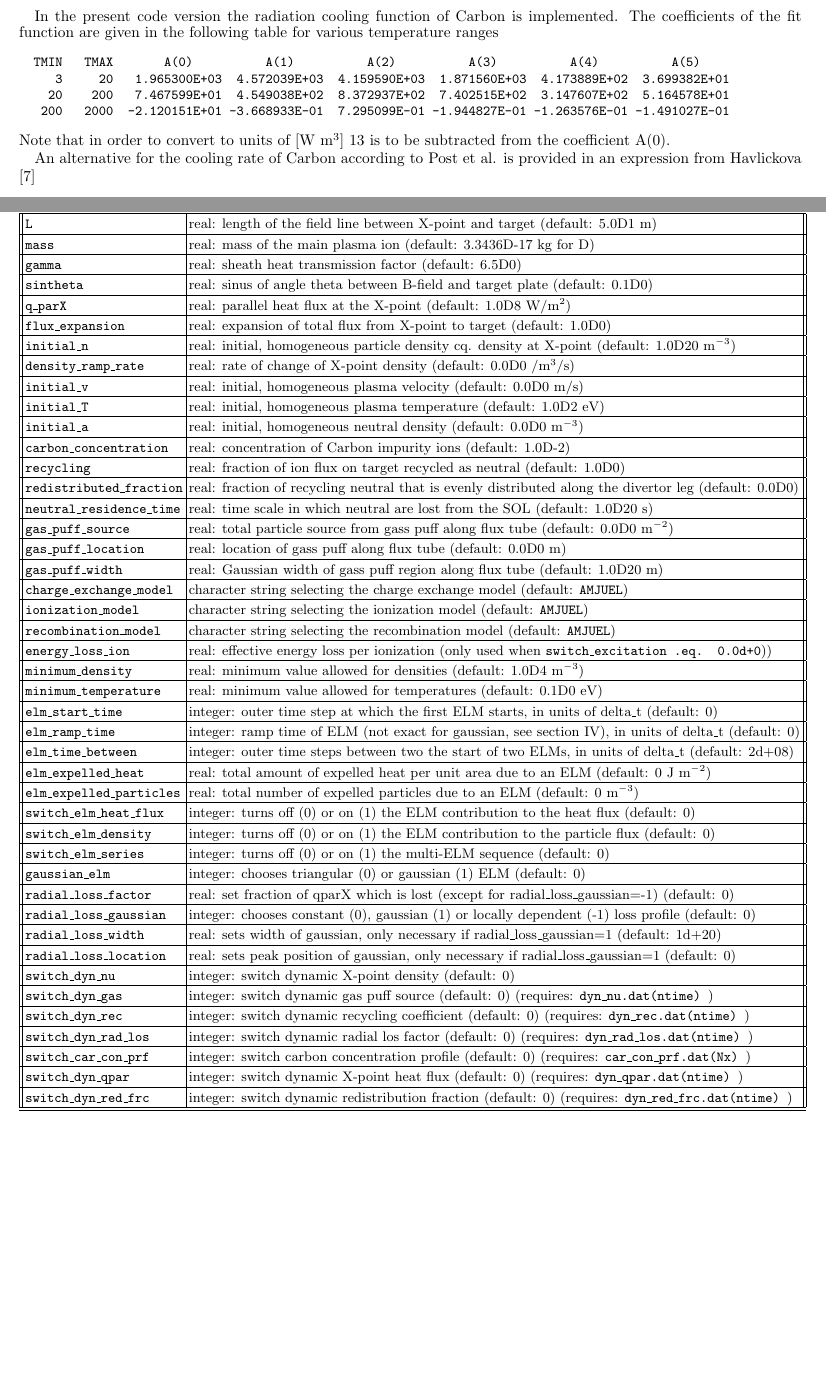
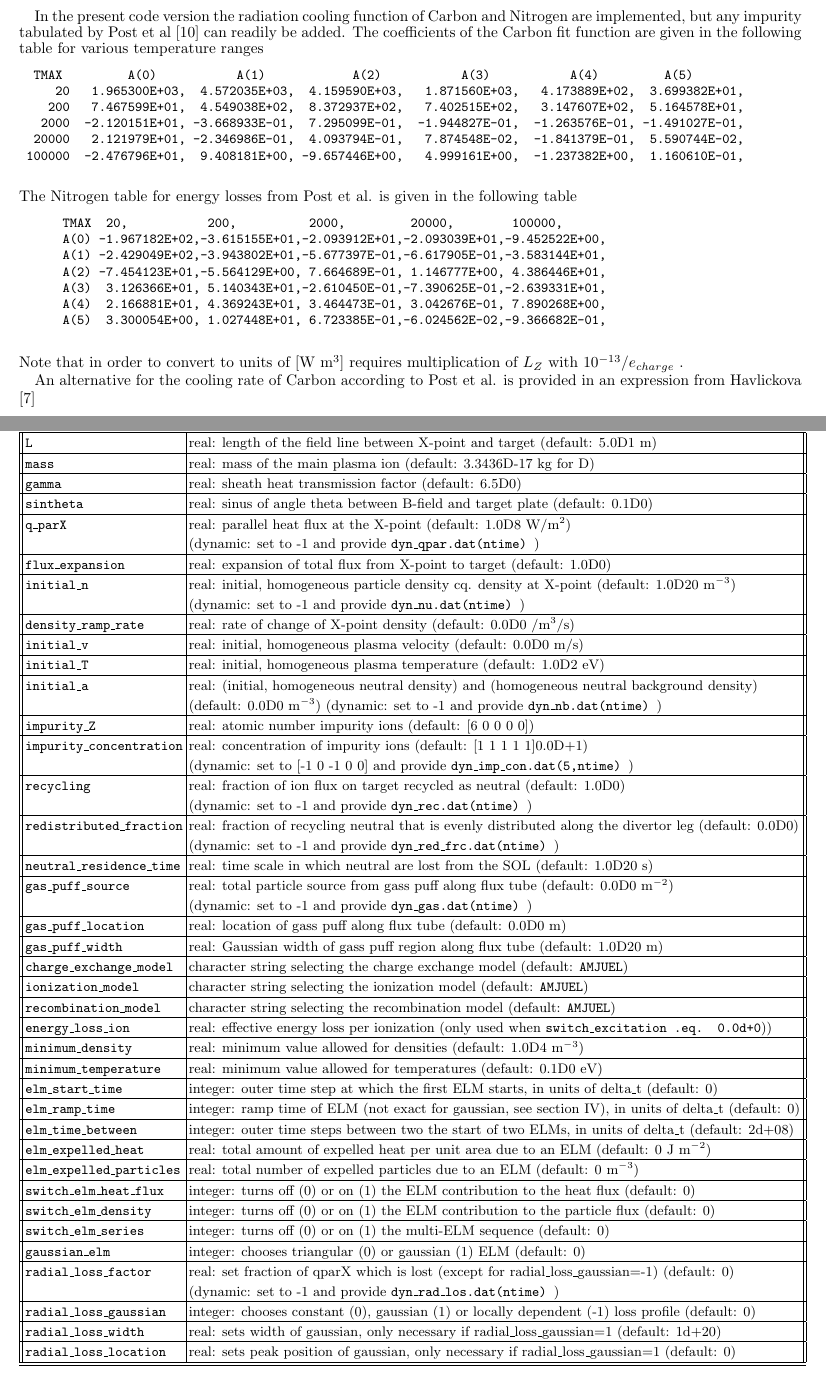
Before and after one commit to DIFFER-NL/DIV1D, a LaTeX paper (doc/DIV1D_manual.tex): two parts of pages 9 and 12 of 17 before the commit and two parts of pages 9 and 13 of 18 after it, joined at a grey line, cut so that both start at the same text, the shorter picture padded with empty space. Compiled offline with pdfLaTeX.

Commit message:
Replace DIV1D_manual.tex

```diff
--- a/doc/DIV1D_manual.tex
+++ b/doc/DIV1D_manual.tex
@@ -425,14 +425,33 @@ where $\xi_Z$ is the concentration of the impurity. Post et al.\cite{post1977} t
 \end{equation}
 where $T_{\rm keV}$ is the temperature in keV.
 
-In the present code version the radiation cooling function of Carbon is implemented. The coefficients of the fit function are given in the following table for various temperature ranges
+In the present code version the radiation cooling function of Carbon and Nitrogen are implemented, but any impurity tabulated by Post et al \cite{post1977} can readily be added. The coefficients of the Carbon fit function are given in the following table for various temperature ranges
+%\begin{small}\begin{verbatim}
+%  TMIN   TMAX       A(0)          A(1)          A(2)          A(3)          A(4)          A(5)
+%     3     20   1.965300E+03  4.572039E+03  4.159590E+03  1.871560E+03  4.173889E+02  3.699382E+01
+%    20    200   7.467599E+01  4.549038E+02  8.372937E+02  7.402515E+02  3.147607E+02  5.164578E+01
+%   200   2000  -2.120151E+01 -3.668933E-01  7.295099E-01 -1.944827E-01 -1.263576E-01 -1.491027E-01
+%\end{verbatim}\end{small}
+%The Carbon table for energy losses from Post et al.
 \begin{small}\begin{verbatim}
-  TMIN   TMAX       A(0)          A(1)          A(2)          A(3)          A(4)          A(5)
-     3     20   1.965300E+03  4.572039E+03  4.159590E+03  1.871560E+03  4.173889E+02  3.699382E+01
-    20    200   7.467599E+01  4.549038E+02  8.372937E+02  7.402515E+02  3.147607E+02  5.164578E+01
-   200   2000  -2.120151E+01 -3.668933E-01  7.295099E-01 -1.944827E-01 -1.263576E-01 -1.491027E-01
-\end{verbatim}\end{small}
-Note that in order to convert to units of [W m$^3$] 13 is to be subtracted from the coefficient A(0).
+  TMAX         A(0)           A(1)            A(2)           A(3)           A(4)         A(5)
+     20   1.965300E+03, 	4.572035E+03, 	4.159590E+03,   1.871560E+03, 	 4.173889E+02,  3.699382E+01,
+    200   7.467599E+01, 	4.549038E+02, 	8.372937E+02,   7.402515E+02, 	 3.147607E+02,  5.164578E+01,
+   2000  -2.120151E+01, -3.668933E-01, 	7.295099E-01,  -1.944827E-01,  -1.263576E-01, -1.491027E-01,
+  20000   2.121979E+01, -2.346986E-01,  4.093794E-01,   7.874548E-02,  -1.841379E-01,  5.590744E-02,
+ 100000  -2.476796E+01,  9.408181E+00, -9.657446E+00,   4.999161E+00,  -1.237382E+00,  1.160610E-01,
+	  \end{verbatim}\end{small}
+The Nitrogen table for energy losses from Post et al. is given in the following table
+      \begin{small} \begin{verbatim}
+      TMAX	 20,           200,          2000,         20000,        100000,
+      A(0)	-1.967182E+02,-3.615155E+01,-2.093912E+01,-2.093039E+01,-9.452522E+00,
+      A(1)	-2.429049E+02,-3.943802E+01,-5.677397E-01,-6.617905E-01,-3.583144E+01,
+      A(2)	-7.454123E+01,-5.564129E+00, 7.664689E-01, 1.146777E+00, 4.386446E+01,
+      A(3)	 3.126366E+01, 5.140343E+01,-2.610450E-01,-7.390625E-01,-2.639331E+01,
+      A(4)	 2.166881E+01, 4.369243E+01, 3.464473E-01, 3.042676E-01, 7.890268E+00,
+      A(5)	 3.300054E+00, 1.027448E+01, 6.723385E-01,-6.024562E-02,-9.366682E-01,
+      	\end{verbatim}  \end{small}
+Note that in order to convert to units of [W m$^3$] requires multiplication of $L_{Z}$ with $10^{-13}/e_{charge}$ . %is to be subtracted from the coefficient A(0).
 
 An alternative for the cooling rate of Carbon according to Post et al. is provided in an expression from Havlickova \cite{havlickova2013}
 \begin{equation}
@@ -596,18 +615,26 @@ The output is written in the execution directory in {\tt div1doutput.txt}. First
     {\tt mass}                   & real: mass of the main plasma ion (default: 3.3436D-17~kg for D) \\ \hline
     {\tt gamma}                  & real: sheath heat transmission factor (default: 6.5D0) \\ \hline
     {\tt sintheta}               & real: sinus of angle theta between B-field and target plate (default: 0.1D0) \\ \hline
-    {\tt q\_parX}                & real: parallel heat flux at the X-point (default: 1.0D8~W/m$^2$) \\ \hline
+    {\tt q\_parX}                & real: parallel heat flux at the X-point (default: 1.0D8~W/m$^2$)	\\
+    				& (dynamic: set to -1 and provide {\tt dyn\_qpar.dat(ntime) }) \\ \hline
     {\tt flux\_expansion}        & real: expansion of total flux from X-point to target (default: 1.0D0) \\ \hline
-    {\tt initial\_n}             & real: initial, homogeneous particle density cq. density at X-point (default: 1.0D20~m$^{-3}$) \\ \hline
+    {\tt initial\_n}             & real: initial, homogeneous particle density cq. density at X-point (default: 1.0D20~m$^{-3}$) \\
+    				& (dynamic: set to -1 and provide {\tt dyn\_nu.dat(ntime) }) \\ \hline
     {\tt density\_ramp\_rate}    & real: rate of change of X-point density (default: 0.0D0~/m$^3$/s) \\ \hline
     {\tt initial\_v}             & real: initial, homogeneous plasma velocity (default: 0.0D0~m/s) \\ \hline
     {\tt initial\_T}             & real: initial, homogeneous plasma temperature (default: 1.0D2~eV) \\ \hline
-    {\tt initial\_a}             & real: initial, homogeneous neutral density (default: 0.0D0~m$^{-3}$) \\ \hline
-    {\tt carbon\_concentration}  & real: concentration of Carbon impurity ions (default: 1.0D-2) \\ \hline
-    {\tt recycling}              & real: fraction of ion flux on target recycled as neutral (default: 1.0D0) \\ \hline
-    {\tt redistributed\_fraction}& real: fraction of recycling neutral that is evenly distributed along the divertor leg (default: 0.0D0) \\ \hline
+    {\tt initial\_a}             & real: (initial, homogeneous neutral density) and (homogeneous neutral background density) \\
+    &  (default: 0.0D0~m$^{-3}$) (dynamic: set to -1 and provide {\tt dyn\_nb.dat(ntime) }) \\ \hline
+    {\tt impurity\_Z}  & real: atomic number impurity ions (default: [6 0 0 0 0]) \\ \hline
+    {\tt impurity\_concentration}  & real: concentration of impurity ions (default: [1 1 1 1 1]0.0D+1) \\
+     & (dynamic: set to [-1 0 -1 0 0] and provide {\tt dyn\_imp\_con.dat(5,ntime) }) \\ \hline
+    {\tt recycling}              & real: fraction of ion flux on target recycled as neutral (default: 1.0D0) \\
+     & (dynamic: set to -1 and provide {\tt dyn\_rec.dat(ntime) }) \\ \hline
+    {\tt redistributed\_fraction}& real: fraction of recycling neutral that is evenly distributed along the divertor leg (default: 0.0D0) \\
+     & (dynamic: set to -1 and provide {\tt dyn\_red\_frc.dat(ntime) }) \\ \hline
     {\tt neutral\_residence\_time}& real: time scale in which neutral are lost from the SOL (default: 1.0D20~s) \\ \hline
-    {\tt gas\_puff\_source}      & real: total particle source from gass puff along flux tube (default: 0.0D0~m$^{-2}$) \\ \hline
+    {\tt gas\_puff\_source}      & real: total particle source from gass puff along flux tube (default: 0.0D0~m$^{-2}$) \\
+     & (dynamic: set to -1 and provide {\tt dyn\_gas.dat(ntime) }) \\ \hline
     {\tt gas\_puff\_location}    & real: location of gass puff along flux tube (default: 0.0D0~m) \\ \hline
     {\tt gas\_puff\_width}       & real: Gaussian width of gass puff region along flux tube (default: 1.0D20~m) \\ \hline
     {\tt charge\_exchange\_model}& character string selecting the charge exchange model (default: {\tt AMJUEL}) \\ \hline
@@ -625,17 +652,18 @@ The output is written in the execution directory in {\tt div1doutput.txt}. First
     {\tt switch\_elm\_density}   & integer: turns off (0) or on (1) the ELM contribution to the particle flux (default: 0) \\ \hline
     {\tt switch\_elm\_series}    & integer: turns off (0) or on (1) the multi-ELM sequence (default: 0) \\ \hline
     {\tt gaussian\_elm}      & integer: chooses triangular (0) or gaussian (1) ELM (default: 0) \\ \hline
-    {\tt radial\_loss\_factor} & real: set fraction of qparX which is lost (except for radial\_loss\_gaussian=-1) (default: 0) \\ \hline
+    {\tt radial\_loss\_factor} & real: set fraction of qparX which is lost (except for radial\_loss\_gaussian=-1) (default: 0) \\
+     & (dynamic: set to -1 and provide {\tt dyn\_rad\_los.dat(ntime) }) \\ \hline
     {\tt radial\_loss\_gaussian} & integer: chooses constant (0), gaussian (1) or locally dependent (-1) loss profile (default: 0) \\ \hline
     {\tt radial\_loss\_width}  & real: sets width of gaussian, only necessary if radial\_loss\_gaussian=1 (default: 1d+20) \\ \hline
     {\tt radial\_loss\_location} & real: sets peak position of gaussian, only necessary if radial\_loss\_gaussian=1 (default: 0) \\ \hline
-    {\tt switch\_dyn\_nu} & integer: switch dynamic X-point density (default: 0)   \\ \hline
-    {\tt switch\_dyn\_gas} & integer: switch dynamic gas puff source  (default: 0) (requires: {\tt dyn\_nu.dat(ntime) }) \\ \hline
-    {\tt switch\_dyn\_rec} & integer: switch dynamic recycling coefficient (default: 0) (requires: {\tt dyn\_rec.dat(ntime) })   \\ \hline
-    {\tt switch\_dyn\_rad\_los} & integer:  switch dynamic radial los factor (default: 0) (requires: {\tt dyn\_rad\_los.dat(ntime) })  \\ \hline
-    {\tt switch\_car\_con\_prf} & integer: switch carbon concentration profile (default: 0) (requires: {\tt car\_con\_prf.dat(Nx) }) \\ \hline
-    {\tt switch\_dyn\_qpar} & integer: switch dynamic X-point heat flux (default: 0) (requires: {\tt dyn\_qpar.dat(ntime) })  \\ \hline
-    {\tt switch\_dyn\_red\_frc} & integer: switch dynamic redistribution fraction (default: 0)  (requires: {\tt dyn\_red\_frc.dat(ntime) })  \\ \hline
+   % {\tt switch\_dyn\_nu} & integer: switch dynamic X-point density (default: 0)   \\ \hline
+   % {\tt switch\_dyn\_gas} & integer: switch dynamic gas puff source  (default: 0) (requires: {\tt dyn\_nu.dat(ntime) }) \\ \hline
+   % {\tt switch\_dyn\_rec} & integer: switch dynamic recycling coefficient (default: 0) (requires: {\tt dyn\_rec.dat(ntime) })   \\ \hline
+   % {\tt switch\_dyn\_rad\_los} & integer:  switch dynamic radial los factor (default: 0) (requires: {\tt dyn\_rad\_los.dat(ntime) })  \\ \hline
+   % {\tt switch\_car\_con\_prf} & integer: switch carbon concentration profile (default: 0) (requires: {\tt car\_con\_prf.dat(Nx) }) \\ \hline
+   % {\tt switch\_dyn\_qpar} & integer: switch dynamic X-point heat flux (default: 0) (requires: {\tt dyn\_qpar.dat(ntime) })  \\ \hline
+   % {\tt switch\_dyn\_red\_frc} & integer: switch dynamic redistribution fraction (default: 0)  (requires: {\tt dyn\_red\_frc.dat(ntime) })  \\ \hline
     \hline
   \end{tabular}
 \end{center}
```
Also changed, not shown: doc/DIV1D_manual.tex (6 more changed lines).
